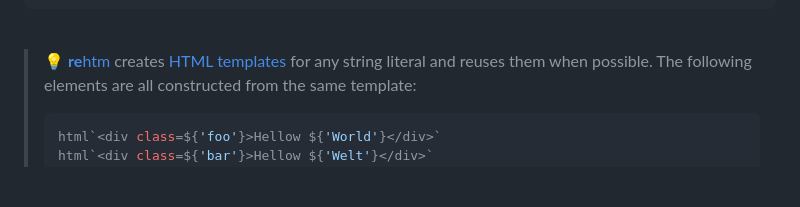
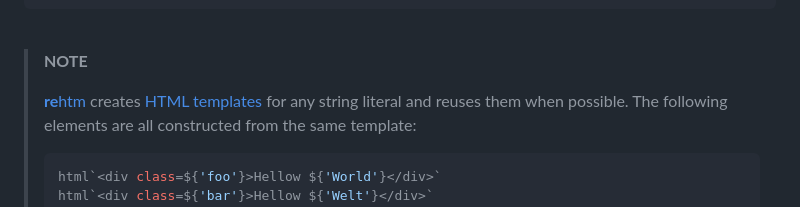
Before and after one commit to loreanvictor/rehtm, a Markdown page: README.md, the part around the change. GitHub-like rendering; blank space fills up the shorter version.

````diff
--- a/README.md
+++ b/README.md
@@ -134,7 +134,9 @@ document.body.append(html`
 
 <br>
 
-> 💡 [**re**htm](.) creates [HTML templates](https://www.w3schools.com/tags/tag_template.asp) for any string literal and reuses them
+> **NOTE**
+>
+> [**re**htm](.) creates [HTML templates](https://www.w3schools.com/tags/tag_template.asp) for any string literal and reuses them
 > when possible. The following elements are all constructed from the same template:
 > ```js
 > html`<div class=${'foo'}>Hellow ${'World'}</div>`
````
